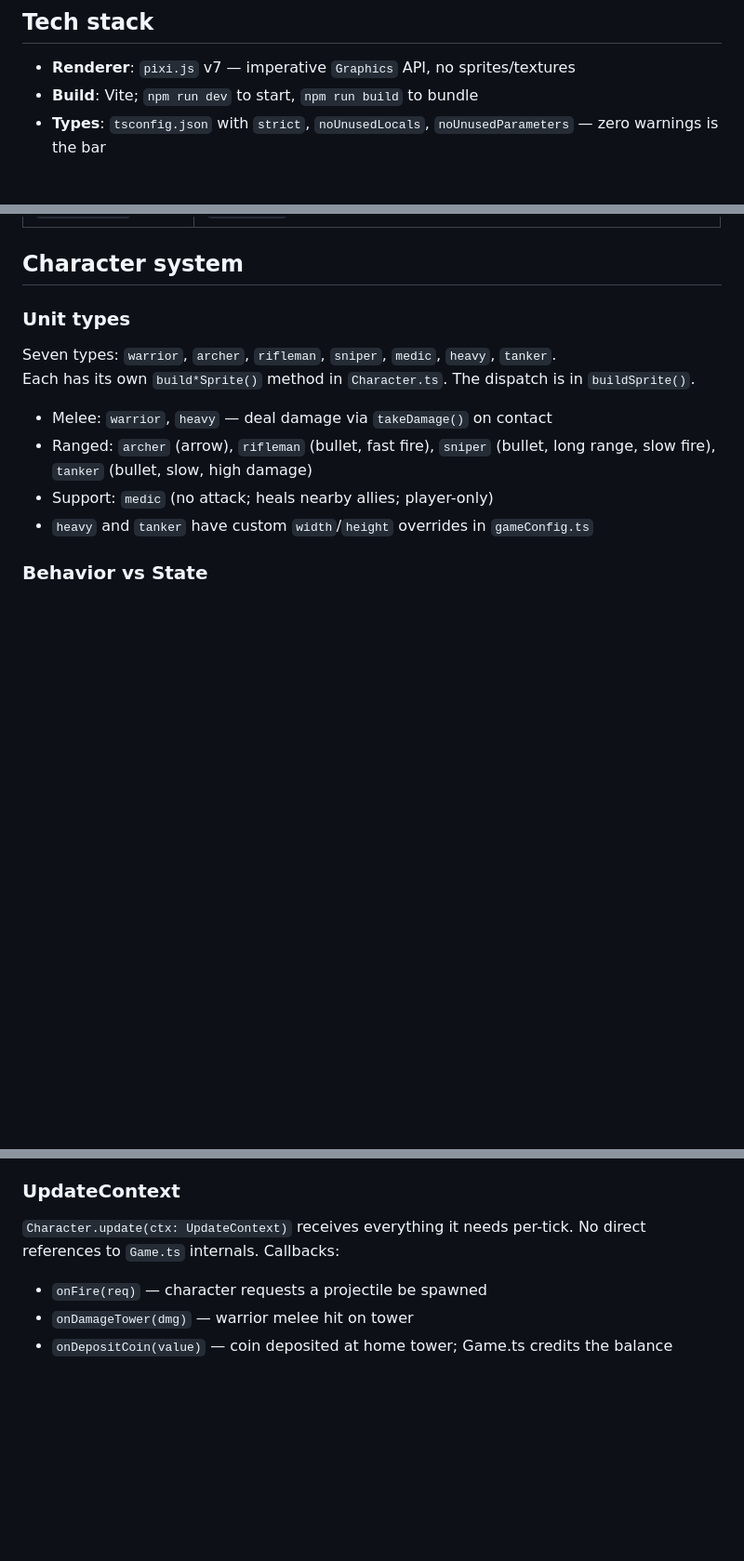
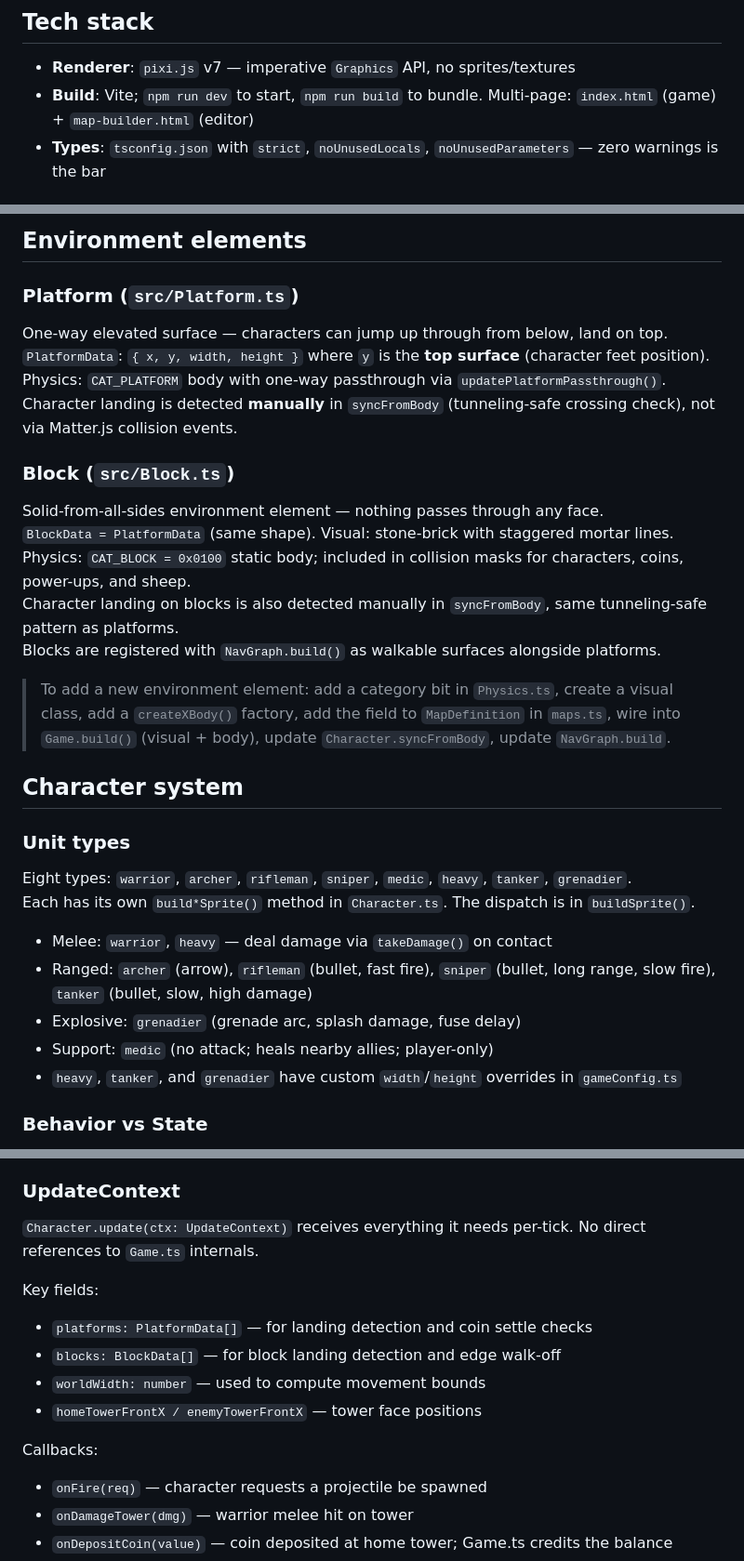
Before and after one commit to esoupedwin/side-scroller-td-game, a Markdown page: CLAUDE.md, 3 parts joined by grey strips. Shown at 93% size. GitHub-like rendering; blank space fills up the shorter version.

```diff
--- a/CLAUDE.md
+++ b/CLAUDE.md
@@ -4,7 +4,7 @@ Tower-defense game: PixiJS v7 + Vite + TypeScript (strict).
 
 ## Tech stack
 - **Renderer**: `pixi.js` v7 — imperative `Graphics` API, no sprites/textures
-- **Build**: Vite; `npm run dev` to start, `npm run build` to bundle
+- **Build**: Vite; `npm run dev` to start, `npm run build` to bundle. Multi-page: `index.html` (game) + `map-builder.html` (editor)
 - **Types**: `tsconfig.json` with `strict`, `noUnusedLocals`, `noUnusedParameters` — zero warnings is the bar
 
 ## Config pattern
@@ -38,13 +83,30 @@ Source files import only from `constants.ts`, never directly from `gameConfig.ts
+## Environment elements
+
+### Platform (`src/Platform.ts`)
+One-way elevated surface — characters can jump up through from below, land on top.
+`PlatformData`: `{ x, y, width, height }` where `y` is the **top surface** (character feet position).
+Physics: `CAT_PLATFORM` body with one-way passthrough via `updatePlatformPassthrough()`.
+Character landing is detected **manually** in `syncFromBody` (tunneling-safe crossing check), not via Matter.js collision events.
+
+### Block (`src/Block.ts`)
+Solid-from-all-sides environment element — nothing passes through any face.
+`BlockData = PlatformData` (same shape). Visual: stone-brick with staggered mortar lines.
+Physics: `CAT_BLOCK = 0x0100` static body; included in collision masks for characters, coins, power-ups, and sheep.
+Character landing on blocks is also detected manually in `syncFromBody`, same tunneling-safe pattern as platforms.
+Blocks are registered with `NavGraph.build()` as walkable surfaces alongside platforms.
+
+> To add a new environment element: add a category bit in `Physics.ts`, create a visual class, add a `createXBody()` factory, add the field to `MapDefinition` in `maps.ts`, wire into `Game.build()` (visual + body), update `Character.syncFromBody`, update `NavGraph.build`.
 
 ## Character system
 
 ### Unit types
-Seven types: `warrior`, `archer`, `rifleman`, `sniper`, `medic`, `heavy`, `tanker`.
+Eight types: `warrior`, `archer`, `rifleman`, `sniper`, `medic`, `heavy`, `tanker`, `grenadier`.
 Each has its own `build*Sprite()` method in `Character.ts`. The dispatch is in `buildSprite()`.
 - Melee: `warrior`, `heavy` — deal damage via `takeDamage()` on contact
 - Ranged: `archer` (arrow), `rifleman` (bullet, fast fire), `sniper` (bullet, long range, slow fire), `tanker` (bullet, slow, high damage)
+- Explosive: `grenadier` (grenade arc, splash damage, fuse delay)
 - Support: `medic` (no attack; heals nearby allies; player-only)
-- `heavy` and `tanker` have custom `width`/`height` overrides in `gameConfig.ts`
+- `heavy`, `tanker`, and `grenadier` have custom `width`/`height` overrides in `gameConfig.ts`
 
 ### Behavior vs State
 - **`behavior`** (`'attacking' | 'collecting' | 'harass' | 'defend'`) — the character's strategic intent; player-controlled or set by CPU AI
@@ -63,7 +125,15 @@ Setting `behavior` via the setter handles side effects automatically:
 - `private static isMeleeType(type)` — true for `warrior`, `heavy`. Used in kiting logic to classify an enemy's type.
 
 ### UpdateContext
-`Character.update(ctx: UpdateContext)` receives everything it needs per-tick. No direct references to `Game.ts` internals. Callbacks:
+`Character.update(ctx: UpdateContext)` receives everything it needs per-tick. No direct references to `Game.ts` internals.
+
+Key fields:
+- `platforms: PlatformData[]` — for landing detection and coin settle checks
+- `blocks: BlockData[]` — for block landing detection and edge walk-off
+- `worldWidth: number` — used to compute movement bounds
+- `homeTowerFrontX / enemyTowerFrontX` — tower face positions
+
+Callbacks:
 - `onFire(req)` — character requests a projectile be spawned
 - `onDamageTower(dmg)` — warrior melee hit on tower
 - `onDepositCoin(value)` — coin deposited at home tower; Game.ts credits the balance
```
Also changed, not shown: other parts of CLAUDE.md (+72 -19 lines).
